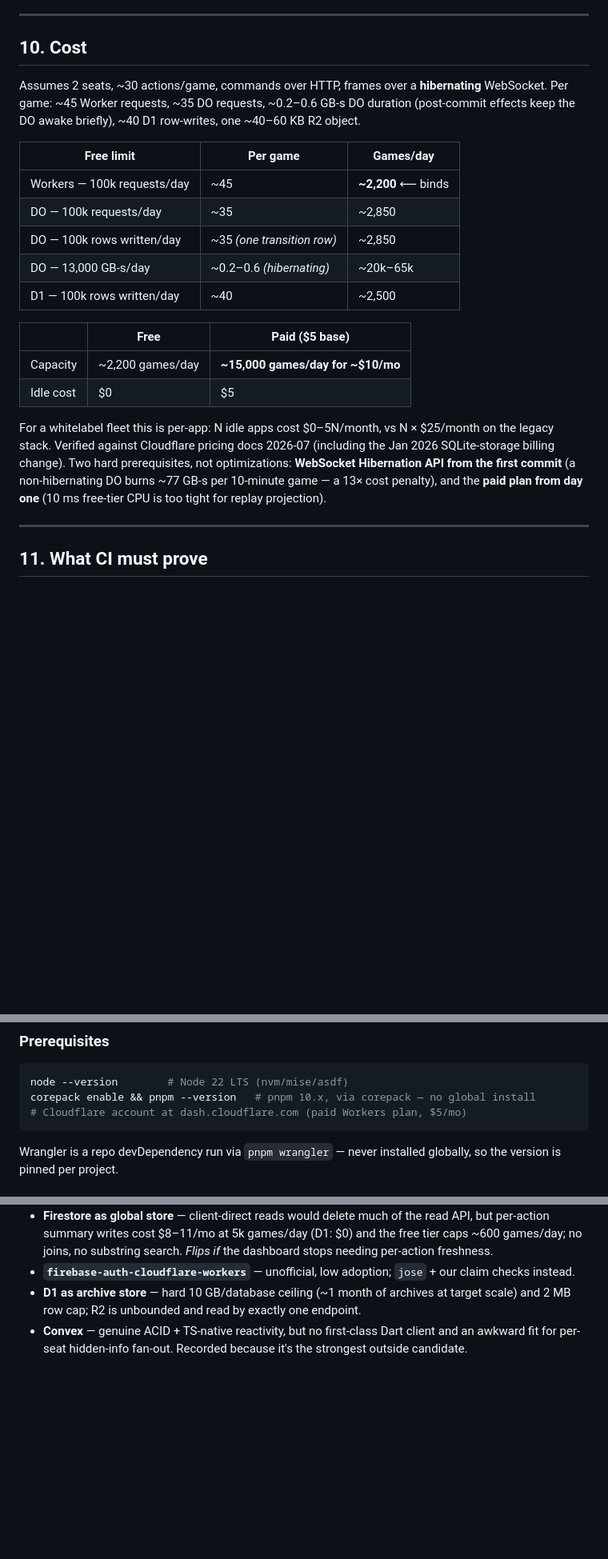
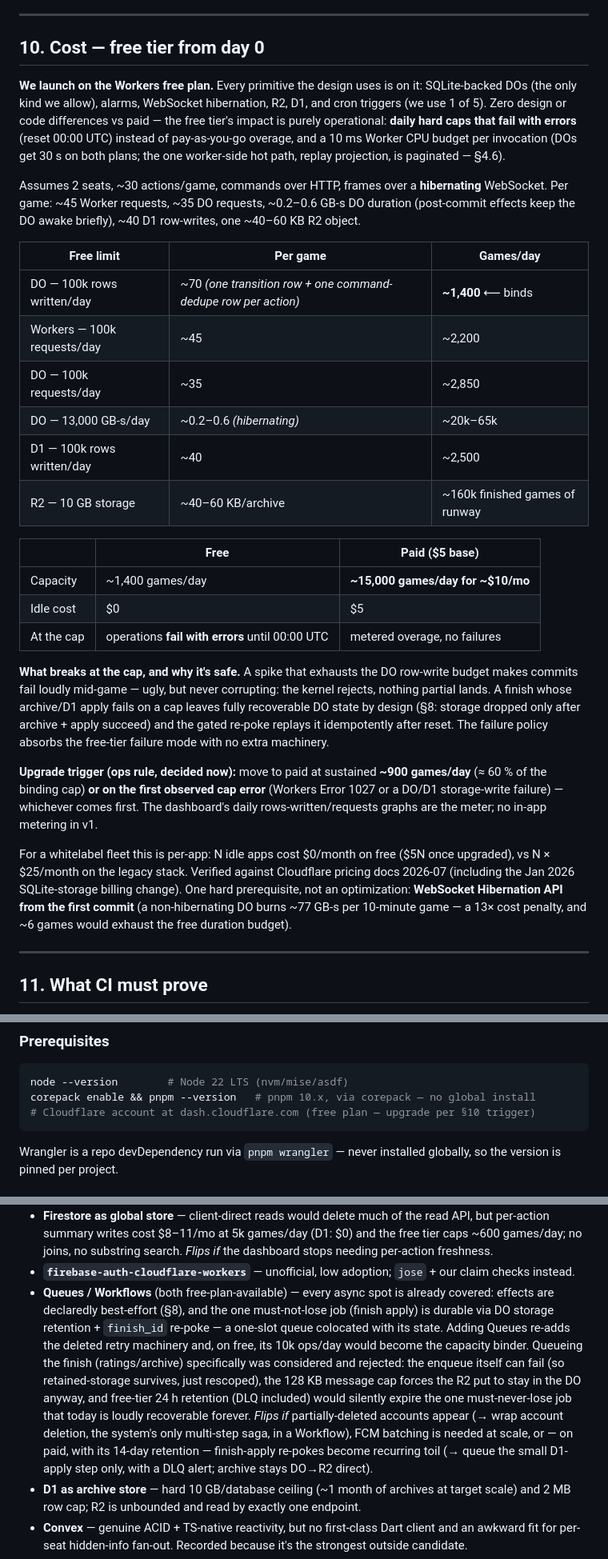
Before and after one commit to eigeninteractive/eigen-flutter, a Markdown page: docs/engine_stack.md, 3 parts joined by grey strips. Shown at 80% size. Rendered like a GitHub page; blank space fills up the shorter version.

````diff
--- a/docs/engine_stack.md
+++ b/docs/engine_stack.md
@@ -551,7 +555,14 @@ and local bots.
 
 ---
 
-## 10. Cost
+## 10. Cost — free tier from day 0
+
+**We launch on the Workers free plan.** Every primitive the design uses is on it:
+SQLite-backed DOs (the only kind we allow), alarms, WebSocket hibernation, R2, D1, and
+cron triggers (we use 1 of 5). Zero design or code differences vs paid — the free tier's
+impact is purely operational: **daily hard caps that fail with errors** (reset 00:00 UTC)
+instead of pay-as-you-go overage, and a 10 ms Worker CPU budget per invocation (DOs get
+30 s on both plans; the one worker-side hot path, replay projection, is paginated — §4.6).
 
 Assumes 2 seats, ~30 actions/game, commands over HTTP, frames over a **hibernating**
 WebSocket. Per game: ~45 Worker requests, ~35 DO requests, ~0.2–0.6 GB-s DO duration
@@ -559,23 +570,37 @@ WebSocket. Per game: ~45 Worker requests, ~35 DO requests, ~0.2–0.6 GB-s DO du
 
 | Free limit | Per game | Games/day |
 | --- | --- | --- |
-| Workers — 100k requests/day | ~45 | **~2,200** ⟵ binds |
+| DO — 100k rows written/day | ~70 *(one transition row + one command-dedupe row per action)* | **~1,400** ⟵ binds |
+| Workers — 100k requests/day | ~45 | ~2,200 |
 | DO — 100k requests/day | ~35 | ~2,850 |
-| DO — 100k rows written/day | ~35 *(one transition row)* | ~2,850 |
 | DO — 13,000 GB-s/day | ~0.2–0.6 *(hibernating)* | ~20k–65k |
 | D1 — 100k rows written/day | ~40 | ~2,500 |
+| R2 — 10 GB storage | ~40–60 KB/archive | ~160k finished games of runway |
 
 | | Free | Paid ($5 base) |
 | --- | --- | --- |
-| Capacity | ~2,200 games/day | **~15,000 games/day for ~$10/mo** |
+| Capacity | ~1,400 games/day | **~15,000 games/day for ~$10/mo** |
 | Idle cost | $0 | $5 |
+| At the cap | operations **fail with errors** until 00:00 UTC | metered overage, no failures |
 
-For a whitelabel fleet this is per-app: N idle apps cost $0–5N/month, vs N × $25/month on
-the legacy stack. Verified against Cloudflare pricing docs 2026-07 (including the Jan 2026
-SQLite-storage billing change). Two hard prerequisites, not optimizations: **WebSocket
-Hibernation API from the first commit** (a non-hibernating DO burns ~77 GB-s per 10-minute
-game — a 13× cost penalty), and the **paid plan from day one** (10 ms free-tier CPU is too
-tight for replay projection).
+**What breaks at the cap, and why it's safe.** A spike that exhausts the DO row-write
+budget makes commits fail loudly mid-game — ugly, but never corrupting: the kernel rejects,
+nothing partial lands. A finish whose archive/D1 apply fails on a cap leaves fully
+recoverable DO state by design (§8: storage dropped only after archive + apply succeed) and
+the gated re-poke replays it idempotently after reset. The failure policy absorbs the
+free-tier failure mode with no extra machinery.
+
+**Upgrade trigger (ops rule, decided now):** move to paid at sustained **~900 games/day**
+(≈ 60 % of the binding cap) **or on the first observed cap error** (Workers Error 1027 or
+a DO/D1 storage-write failure) — whichever comes first. The dashboard's daily
+rows-written/requests graphs are the meter; no in-app metering in v1.
+
+For a whitelabel fleet this is per-app: N idle apps cost $0/month on free ($5N once
+upgraded), vs N × $25/month on the legacy stack. Verified against Cloudflare pricing docs
+2026-07 (including the Jan 2026 SQLite-storage billing change). One hard prerequisite, not
+an optimization: **WebSocket Hibernation API from the first commit** (a non-hibernating DO
+burns ~77 GB-s per 10-minute game — a 13× cost penalty, and ~6 games would exhaust the
+free duration budget).
 
 ---
 
@@ -646,7 +671,7 @@ tight for replay projection).
 ```bash
 node --version        # Node 22 LTS (nvm/mise/asdf)
 corepack enable && pnpm --version   # pnpm 10.x, via corepack — no global install
-# Cloudflare account at dash.cloudflare.com (paid Workers plan, $5/mo)
+# Cloudflare account at dash.cloudflare.com (free plan — upgrade per §10 trigger)
 ```
 
 Wrangler is a repo devDependency run via `pnpm wrangler` — never installed globally, so the
@@ -758,6 +783,19 @@ itself accrue only to a durable per-entity store — i.e., to Durable Objects.
   needing per-action freshness.
 - **`firebase-auth-cloudflare-workers`** — unofficial, low adoption; `jose` + our claim
   checks instead.
+- **Queues / Workflows** (both free-plan-available) — every async spot is already covered:
+  effects are declaredly best-effort (§8), and the one must-not-lose job (finish apply) is
+  durable via DO storage retention + `finish_id` re-poke — a one-slot queue colocated with
+  its state. Adding Queues re-adds the deleted retry machinery and, on free, its 10k ops/day
+  would become the capacity binder. Queueing the finish (ratings/archive) specifically was
+  considered and rejected: the enqueue itself can fail (so retained-storage survives, just
+  rescoped), the 128 KB message cap forces the R2 put to stay in the DO anyway, and free-tier
+  24 h retention (DLQ included) would silently expire the one must-never-lose job that today
+  is loudly recoverable forever. *Flips if* partially-deleted accounts appear (→ wrap
+  account deletion, the system's only multi-step saga, in a Workflow), FCM batching is
+  needed at scale, or — on paid, with its 14-day retention — finish-apply re-pokes become
+  recurring toil (→ queue the small D1-apply step only, with a DLQ alert; archive stays
+  DO→R2 direct).
 - **D1 as archive store** — hard 10 GB/database ceiling (~1 month of archives at target
   scale) and 2 MB row cap; R2 is unbounded and read by exactly one endpoint.
 - **Convex** — genuine ACID + TS-native reactivity, but no first-class Dart client and an
````
Also changed, not shown: other parts of docs/engine_stack.md (+8 -4 lines).
